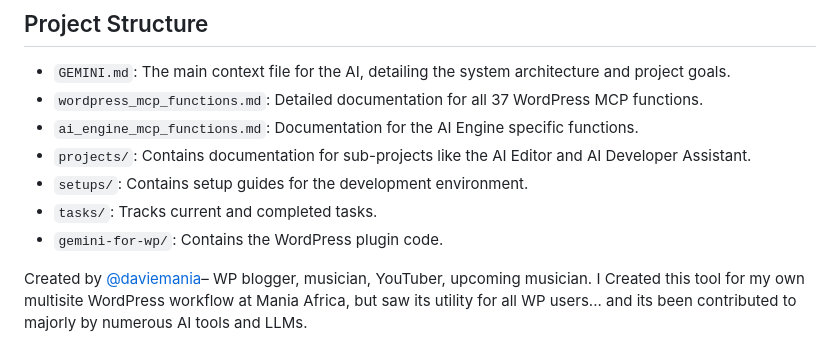
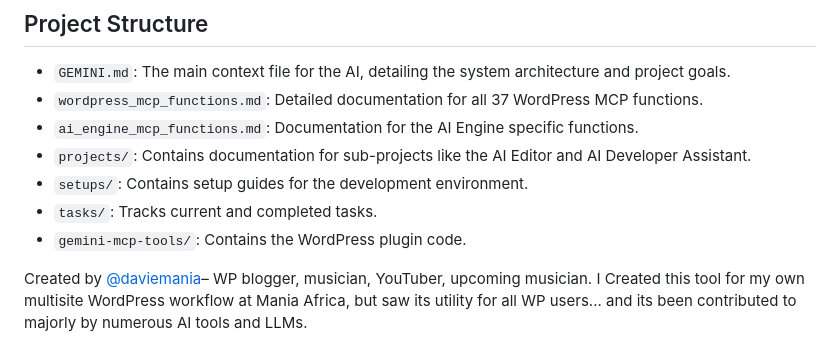
Before and after one commit to daviemania/gemini-for-wp-free, a Markdown page: README.md, the part around the change. GitHub-like rendering.

Commit message:
Update README.md
Signed-off-by: daviemania <mail@maniainc.com>

```diff
--- a/README.md
+++ b/README.md
@@ -102,7 +102,7 @@ Interaction with the WordPress site is primarily handled through the Gemini CLI
 - `projects/`: Contains documentation for sub-projects like the AI Editor and AI Developer Assistant.
 - `setups/`: Contains setup guides for the development environment.
 - `tasks/`: Tracks current and completed tasks.
-- `gemini-for-wp/`: Contains the WordPress plugin code.
+- `gemini-mcp-tools/`: Contains the WordPress plugin code.
 
 Created by [@daviemania](https://github.com/daviemania)– WP blogger, musician, YouTuber, upcoming musician. I Created this tool for my own multisite WordPress workflow at Mania Africa, but saw its utility for all WP users... and its been contributed to majorly by numerous AI tools and LLMs.
 
```
